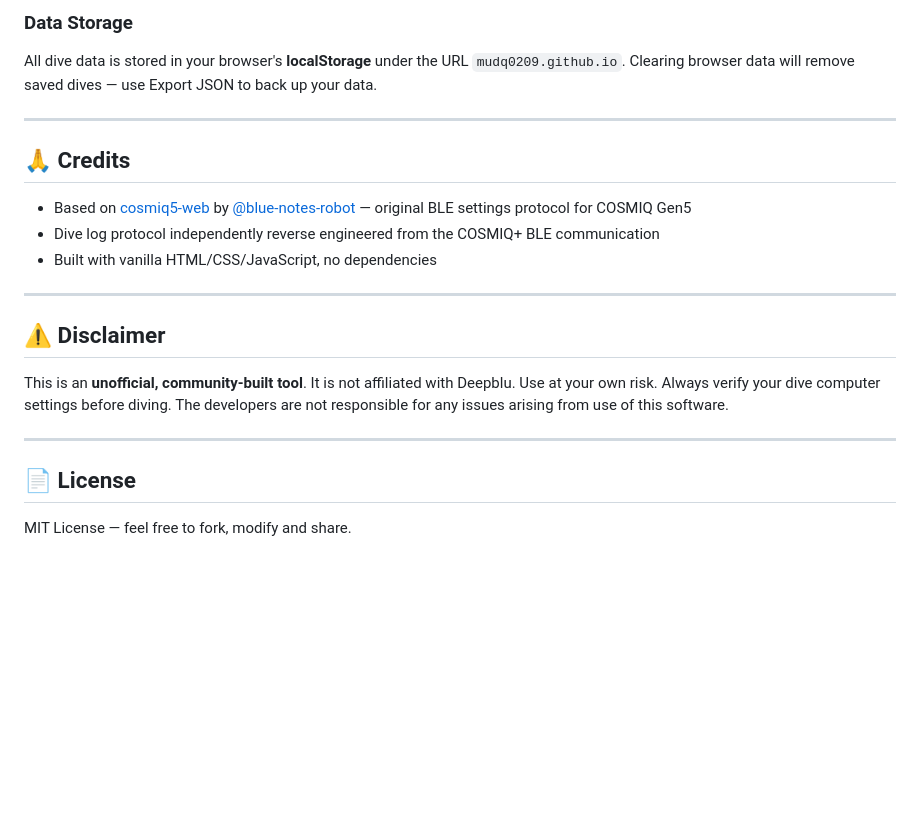
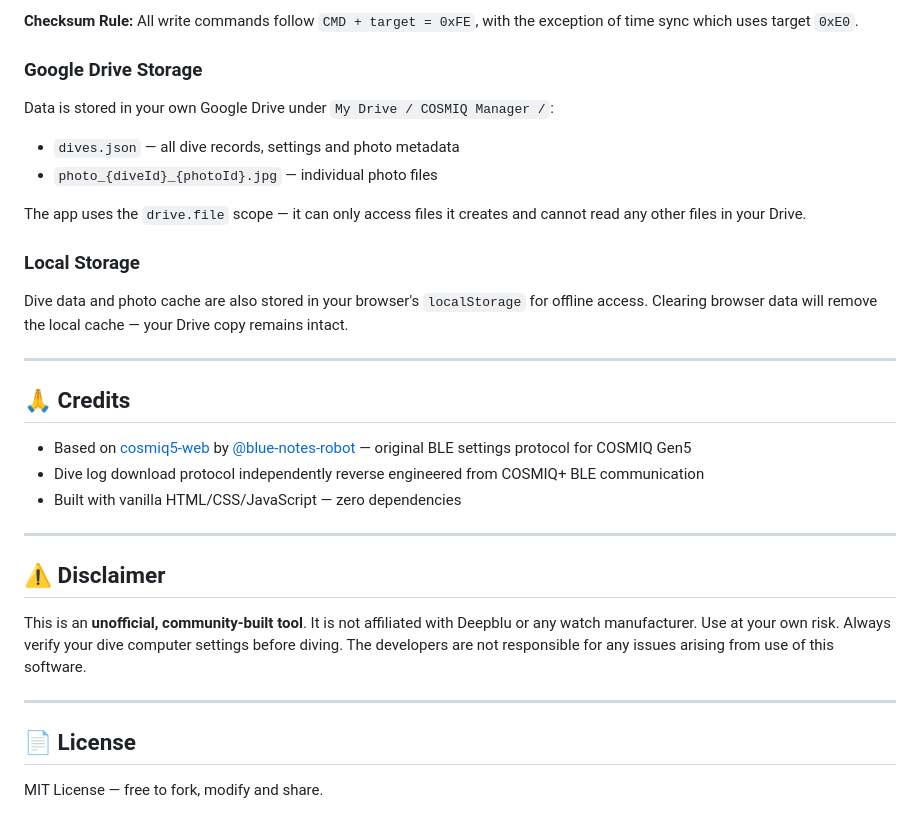
Before and after one commit to mudq0209/cosmiq-manager, a Markdown page: README.md, the part around one of its changes. GitHub-like rendering; blank space fills up the shorter version.

```diff
--- a/README.md
+++ b/README.md
@@ -110,23 +134,32 @@ The dive profile (`0x43`) returns depth samples at **20-second intervals**, enco
 
-### Data Storage
-All dive data is stored in your browser's **localStorage** under the URL `mudq0209.github.io`. Clearing browser data will remove saved dives — use Export JSON to back up your data.
+**Checksum Rule:** All write commands follow `CMD + target = 0xFE`, with the exception of time sync which uses target `0xE0`.
+
+### Google Drive Storage
+Data is stored in your own Google Drive under `My Drive / COSMIQ Manager /`:
+- `dives.json` — all dive records, settings and photo metadata
+- `photo_{diveId}_{photoId}.jpg` — individual photo files
+
+The app uses the `drive.file` scope — it can only access files it creates and cannot read any other files in your Drive.
+
+### Local Storage
+Dive data and photo cache are also stored in your browser's `localStorage` for offline access. Clearing browser data will remove the local cache — your Drive copy remains intact.
 
 ---
 
 ## 🙏 Credits
 
 - Based on [cosmiq5-web](https://github.com/blue-notes-robot/cosmiq5-web) by [@blue-notes-robot](https://github.com/blue-notes-robot) — original BLE settings protocol for COSMIQ Gen5
-- Dive log protocol independently reverse engineered from the COSMIQ+ BLE communication
-- Built with vanilla HTML/CSS/JavaScript, no dependencies
+- Dive log download protocol independently reverse engineered from COSMIQ+ BLE communication
+- Built with vanilla HTML/CSS/JavaScript — zero dependencies
 
 ---
 
 ## ⚠️ Disclaimer
 
-This is an **unofficial, community-built tool**. It is not affiliated with Deepblu. Use at your own risk. Always verify your dive computer settings before diving. The developers are not responsible for any issues arising from use of this software.
+This is an **unofficial, community-built tool**. It is not affiliated with Deepblu or any watch manufacturer. Use at your own risk. Always verify your dive computer settings before diving. The developers are not responsible for any issues arising from use of this software.
 
 ---
 
 ## 📄 License
 
-MIT License — feel free to fork, modify and share.
+MIT License — free to fork, modify and share.
```
Also changed, not shown: other parts of README.md (+76 -52 lines).
